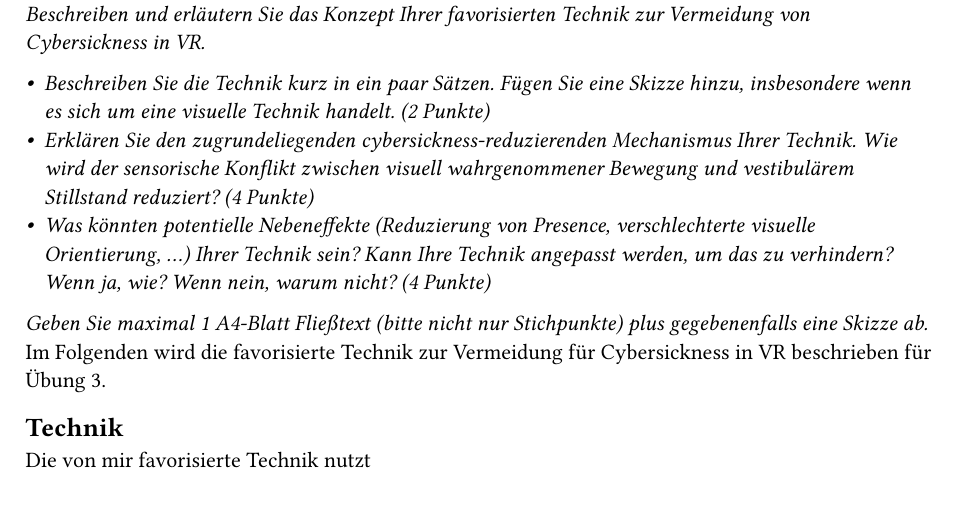
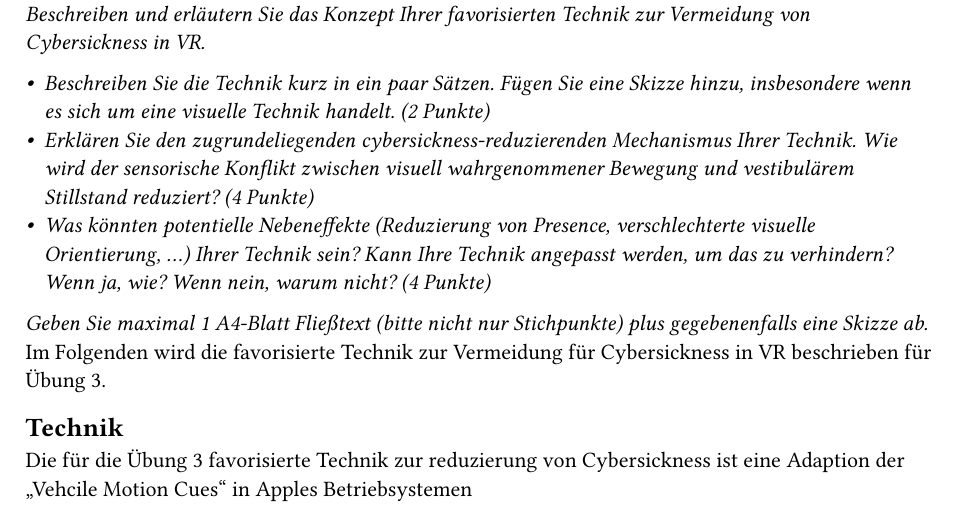
Before and after one commit to SantaClaas/usability-engineering, a Typst document (exercise-3/exercise-3.typ): part of the page, cut so that both start at the same text. Compiled offline with Typst 0.15; a missing font is replaced by an installed copy or a similar font.

Commit message:
Add first paragraph

```diff
--- a/exercise-3/exercise-3.typ
+++ b/exercise-3/exercise-3.typ
@@ -31,4 +31,4 @@
 Im Folgenden wird die favorisierte Technik zur Vermeidung für Cybersickness in VR beschrieben für Übung 3.
 
 == Technik
-Die von mir favorisierte Technik nutzt
+Die für die Übung 3 favorisierte Technik zur reduzierung von Cybersickness ist eine Adaption der "Vehcile Motion Cues" in Apples Betriebsystemen
```
